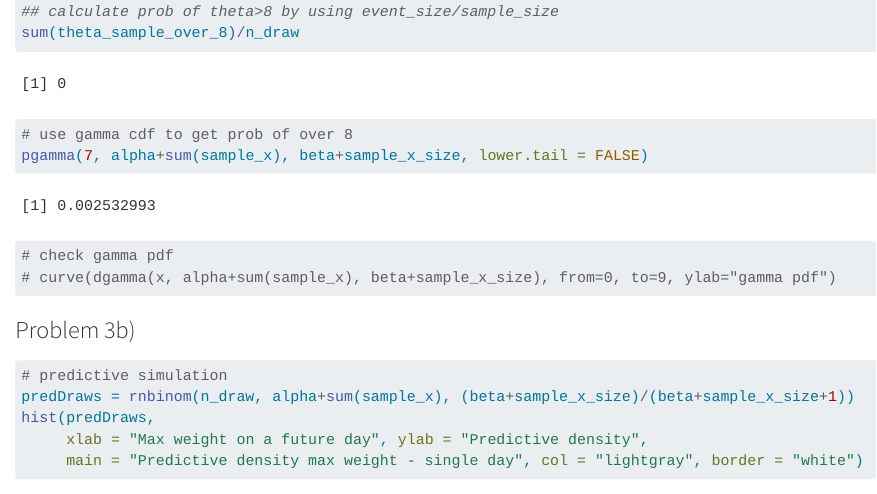
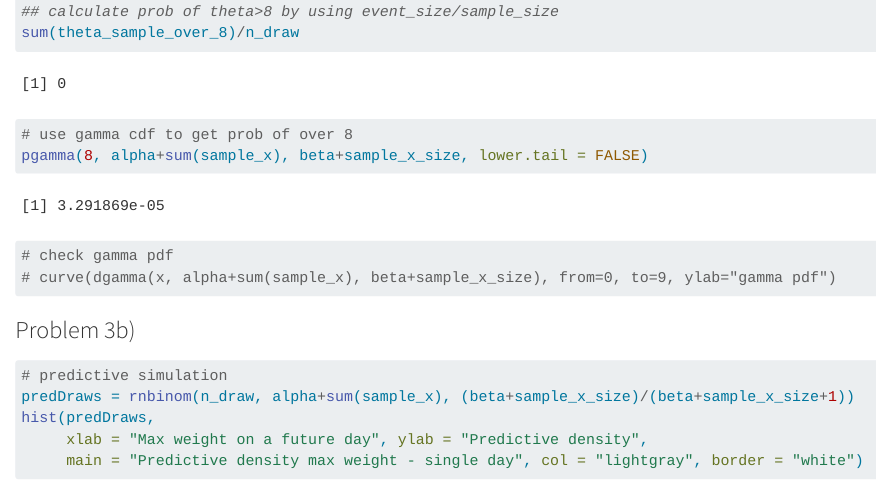
Before and after one commit to lsdyi/home_assignment, a Quarto document (problem3.qmd): the page in a window 1100 px wide, from 1130 px down. Rendered offline with R 4.5, knitr and Pandoc in place of Quarto, with nearby package versions; code that draws random numbers runs with fixed seeds of ours.

Commit message:
fix: typo

```diff
--- a/problem3.qmd
+++ b/problem3.qmd
@@ -35,7 +35,7 @@ theta_sample_over_8 = theta_sample >= 8
 sum(theta_sample_over_8)/n_draw
 
 # use gamma cdf to get prob of over 8
-pgamma(7, alpha+sum(sample_x), beta+sample_x_size, lower.tail = FALSE)
+pgamma(8, alpha+sum(sample_x), beta+sample_x_size, lower.tail = FALSE)
 
 # check gamma pdf
 # curve(dgamma(x, alpha+sum(sample_x), beta+sample_x_size), from=0, to=9, ylab="gamma pdf")
```
Also changed, not shown: problem3.qmd (2 more changed lines).
